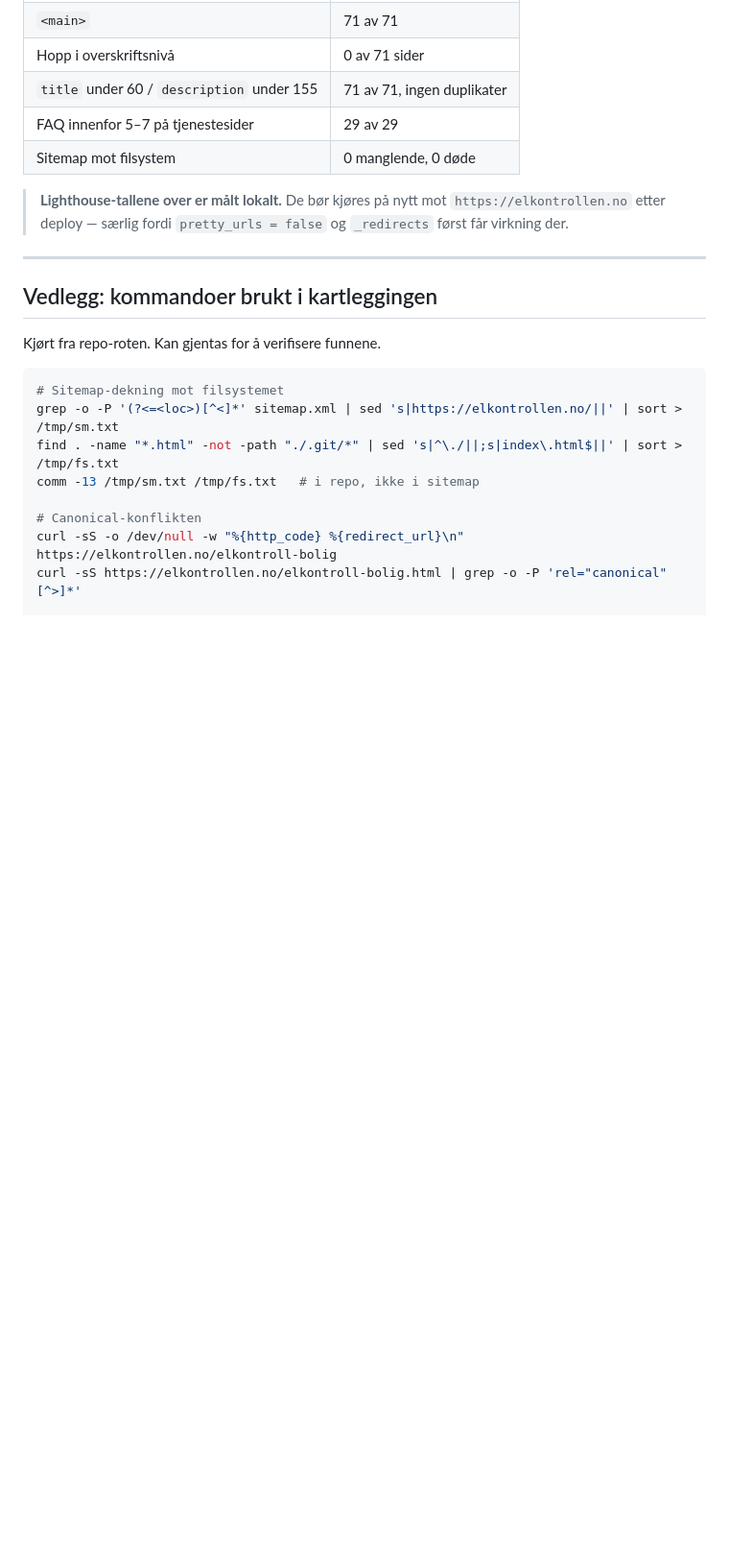
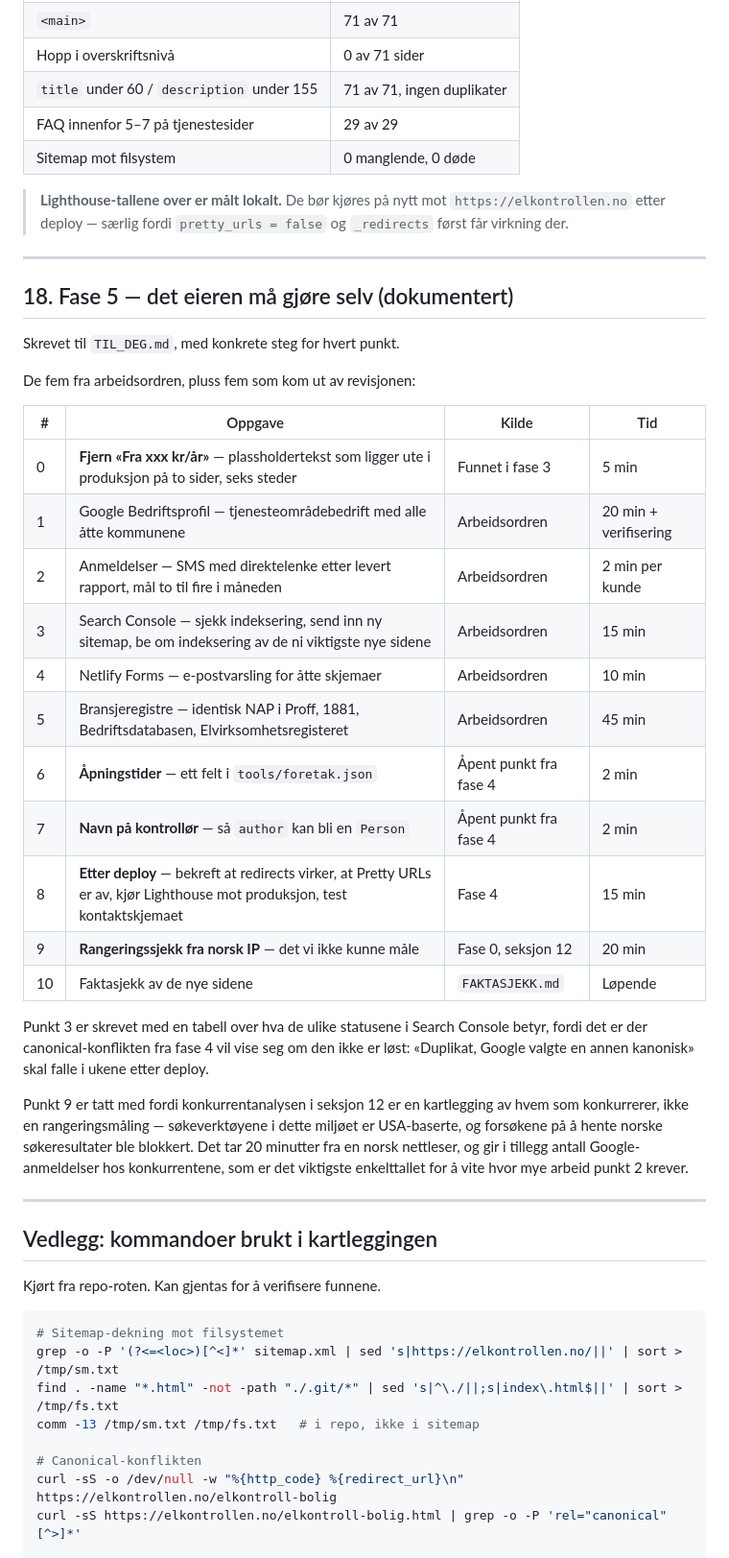
Before and after one commit to Elkontrollen/elkontrollen2, a Markdown page: REVISJON.md, the part around one of its changes. Shown at 96% size. GitHub-like rendering; blank space fills up the shorter version.

```diff
--- a/REVISJON.md
+++ b/REVISJON.md
@@ -980,6 +992,38 @@ Alle er idempotente og kan kjøres om igjen.
 
 ---
 
+## 18. Fase 5 — det eieren må gjøre selv (dokumentert)
+
+Skrevet til `TIL_DEG.md`, med konkrete steg for hvert punkt.
+
+De fem fra arbeidsordren, pluss fem som kom ut av revisjonen:
+
+| # | Oppgave | Kilde | Tid |
+|---|---|---|---|
+| 0 | **Fjern «Fra xxx kr/år»** — plassholdertekst som ligger ute i produksjon på to sider, seks steder | Funnet i fase 3 | 5 min |
+| 1 | Google Bedriftsprofil — tjenesteområdebedrift med alle åtte kommunene | Arbeidsordren | 20 min + verifisering |
+| 2 | Anmeldelser — SMS med direktelenke etter levert rapport, mål to til fire i måneden | Arbeidsordren | 2 min per kunde |
+| 3 | Search Console — sjekk indeksering, send inn ny sitemap, be om indeksering av de ni viktigste nye sidene | Arbeidsordren | 15 min |
+| 4 | Netlify Forms — e-postvarsling for åtte skjemaer | Arbeidsordren | 10 min |
+| 5 | Bransjeregistre — identisk NAP i Proff, 1881, Bedriftsdatabasen, Elvirksomhetsregisteret | Arbeidsordren | 45 min |
+| 6 | **Åpningstider** — ett felt i `tools/foretak.json` | Åpent punkt fra fase 4 | 2 min |
+| 7 | **Navn på kontrollør** — så `author` kan bli en `Person` | Åpent punkt fra fase 4 | 2 min |
+| 8 | **Etter deploy** — bekreft at redirects virker, at Pretty URLs er av, kjør Lighthouse mot produksjon, test kontaktskjemaet | Fase 4 | 15 min |
+| 9 | **Rangeringssjekk fra norsk IP** — det vi ikke kunne måle | Fase 0, seksjon 12 | 20 min |
+| 10 | Faktasjekk av de nye sidene | `FAKTASJEKK.md` | Løpende |
+
+Punkt 3 er skrevet med en tabell over hva de ulike statusene i Search Console betyr,
+fordi det er der canonical-konflikten fra fase 4 vil vise seg om den ikke er løst:
+«Duplikat, Google valgte en annen kanonisk» skal falle i ukene etter deploy.
+
+Punkt 9 er tatt med fordi konkurrentanalysen i seksjon 12 er en kartlegging av hvem som
+konkurrerer, ikke en rangeringsmåling — søkeverktøyene i dette miljøet er USA-baserte,
+og forsøkene på å hente norske søkeresultater ble blokkert. Det tar 20 minutter fra en
+norsk nettleser, og gir i tillegg antall Google-anmeldelser hos konkurrentene, som er
+det viktigste enkelttallet for å vite hvor mye arbeid punkt 2 krever.
+
+---
+
 ## Vedlegg: kommandoer brukt i kartleggingen
 
 Kjørt fra repo-roten. Kan gjentas for å verifisere funnene.
```
Also changed, not shown: other parts of REVISJON.md (+14 -2 lines), TIL_DEG.md (added, +365 -0 lines).
